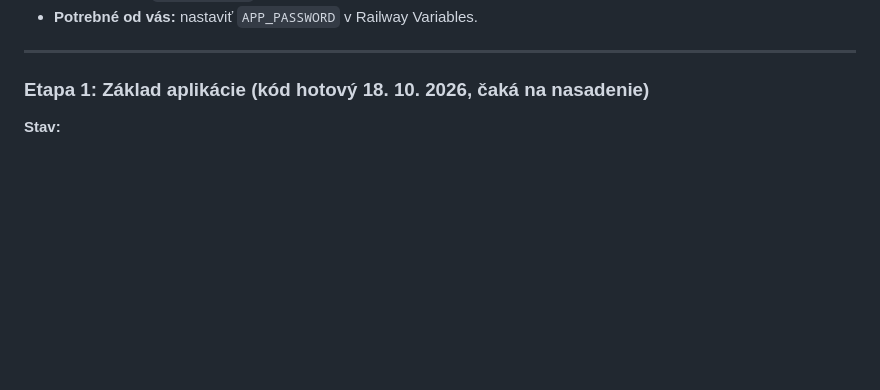
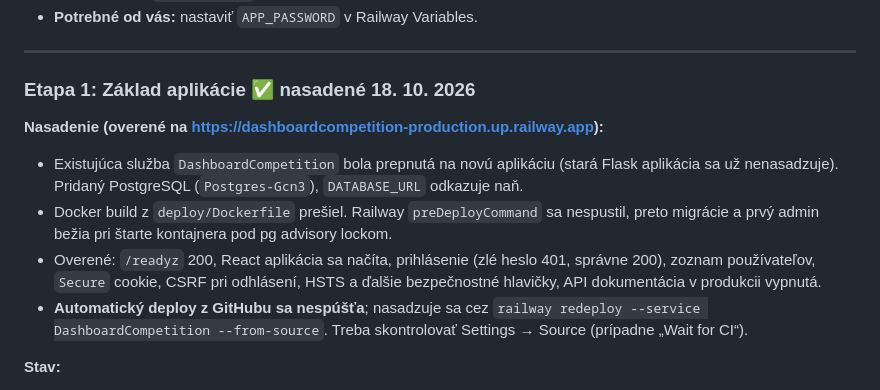
Before and after one commit to jarec-code/DashboardCompetition, a Markdown page: docs/IMPLEMENTATION_PLAN.md, the part around the change. Drawn GitHub-style; blank space fills up the shorter version.

Commit message:
Plán: etapa 1 nasadená a overená na Railway
Co-Authored-By: Claude Opus 5.5 <noreply@anthropic.com>

```diff
--- a/docs/IMPLEMENTATION_PLAN.md
+++ b/docs/IMPLEMENTATION_PLAN.md
@@ -236,7 +236,13 @@ Každá etapa obsahuje aj vlastné testy a nasadenie. Etapa 9 nie je jediné mie
 
 ---
 
-### Etapa 1: Základ aplikácie (kód hotový 18. 10. 2026, čaká na nasadenie)
+### Etapa 1: Základ aplikácie ✅ nasadené 18. 10. 2026
+
+**Nasadenie (overené na https://dashboardcompetition-production.up.railway.app):**
+- Existujúca služba `DashboardCompetition` bola prepnutá na novú aplikáciu (stará Flask aplikácia sa už nenasadzuje). Pridaný PostgreSQL (`Postgres-Gcn3`), `DATABASE_URL` odkazuje naň.
+- Docker build z `deploy/Dockerfile` prešiel. Railway `preDeployCommand` sa nespustil, preto migrácie a prvý admin bežia pri štarte kontajnera pod pg advisory lockom.
+- Overené: `/readyz` 200, React aplikácia sa načíta, prihlásenie (zlé heslo 401, správne 200), zoznam používateľov, `Secure` cookie, CSRF pri odhlásení, HSTS a ďalšie bezpečnostné hlavičky, API dokumentácia v produkcii vypnutá.
+- **Automatický deploy z GitHubu sa nespúšťa**; nasadzuje sa cez `railway redeploy --service DashboardCompetition --from-source`. Treba skontrolovať Settings → Source (prípadne „Wait for CI“).
 
 **Stav:**
 - **Vytvorené:** `backend/` (FastAPI, SQLAlchemy, Alembic migrácia `0001` so všetkými tabuľkami jadra, prihlásenie so session cookie + CSRF, roly, obmedzenie neúspešných prihlásení, správa používateľov, `/healthz`, `/readyz`, CLI `predeploy`), `frontend/` (React + TS + Mantine: prihlásenie, navigácia so 7 sekciami, Nastavenia so správou používateľov, ostatné sekcie „Pripravuje sa“), `deploy/Dockerfile`, `railway/web.json`, `.env.example`, `.github/workflows/ci.yml`.
```
